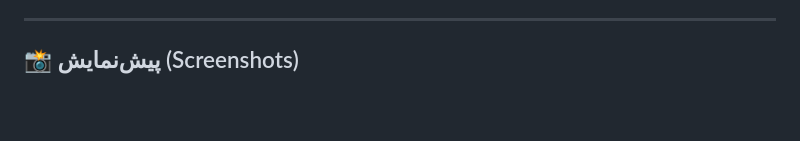
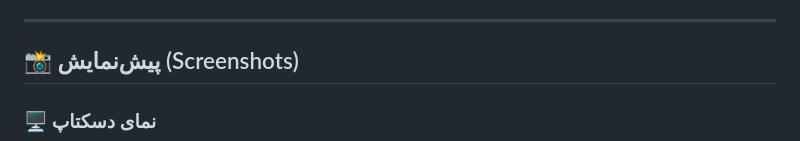
Before and after one commit to bazzazi/DineManage-Restaurant-CMS-Dashboard, a Markdown page: README.md, the part around one of its changes. Rendered like a GitHub page; blank space fills up the shorter version.

```diff
--- a/README.md
+++ b/README.md
@@ -15,4 +15,5 @@
 
 ## 📸 پیش‌نمایش (Screenshots)
 
+### 🖥️ نمای دسکتاپ
 <div align="center">
```
Also changed, not shown: other parts of README.md (+6 -3 lines).
